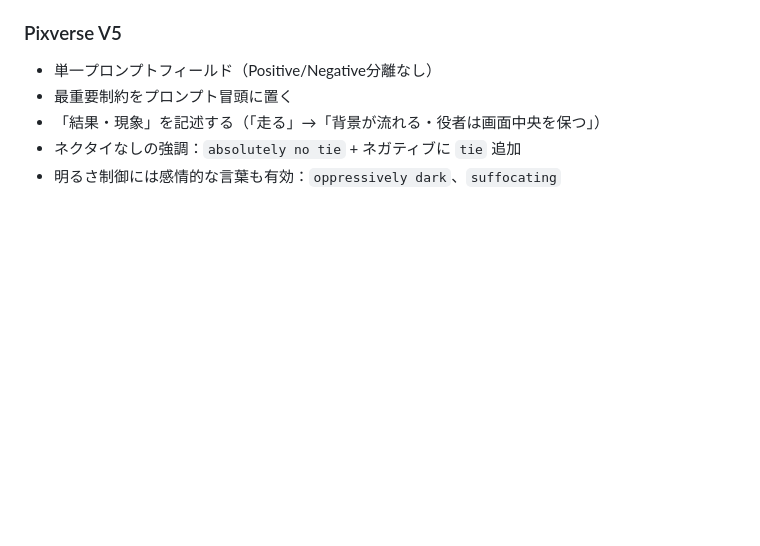
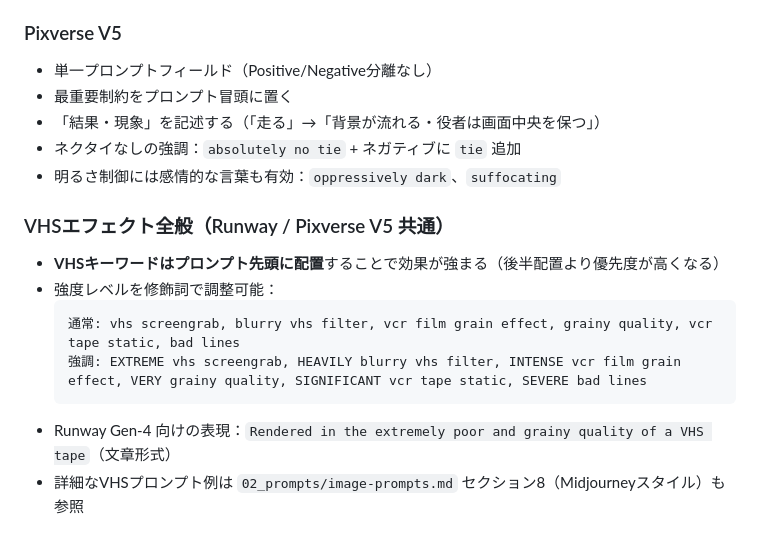
Before and after one commit to KokiYoshikawa0614/HALUCINATION-knowledge, a Markdown page: 02_prompts/video-prompts.md, the part around the change. GitHub-like rendering; blank space fills up the shorter version.

````diff
--- a/02_prompts/video-prompts.md
+++ b/02_prompts/video-prompts.md
@@ -246,3 +246,13 @@ low quality, deformed hands, bad composition, watermark, lighting, floor
 - 「結果・現象」を記述する（「走る」→「背景が流れる・役者は画面中央を保つ」）
 - ネクタイなしの強調：`absolutely no tie` + ネガティブに `tie` 追加
 - 明るさ制御には感情的な言葉も有効：`oppressively dark`、`suffocating`
+
+### VHSエフェクト全般（Runway / Pixverse V5 共通）
+- **VHSキーワードはプロンプト先頭に配置**することで効果が強まる（後半配置より優先度が高くなる）
+- 強度レベルを修飾詞で調整可能：
+  ```
+  通常: vhs screengrab, blurry vhs filter, vcr film grain effect, grainy quality, vcr tape static, bad lines
+  強調: EXTREME vhs screengrab, HEAVILY blurry vhs filter, INTENSE vcr film grain effect, VERY grainy quality, SIGNIFICANT vcr tape static, SEVERE bad lines
+  ```
+- Runway Gen-4 向けの表現：`Rendered in the extremely poor and grainy quality of a VHS tape`（文章形式）
+- 詳細なVHSプロンプト例は `02_prompts/image-prompts.md` セクション8（Midjourneyスタイル）も参照
````
Also changed, not shown: 00_knowledge-base/knowledge-base.md (+4 -1 lines), 02_prompts/image-prompts.md (+63 -1 lines).
